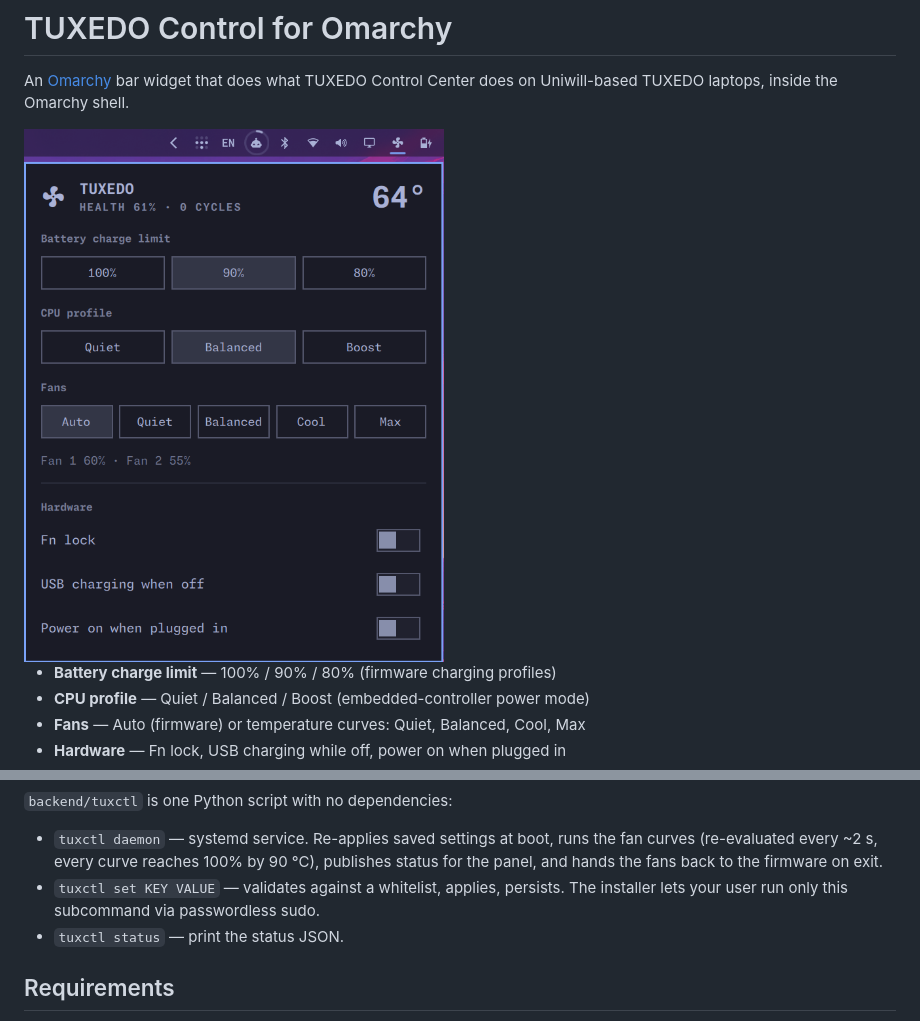
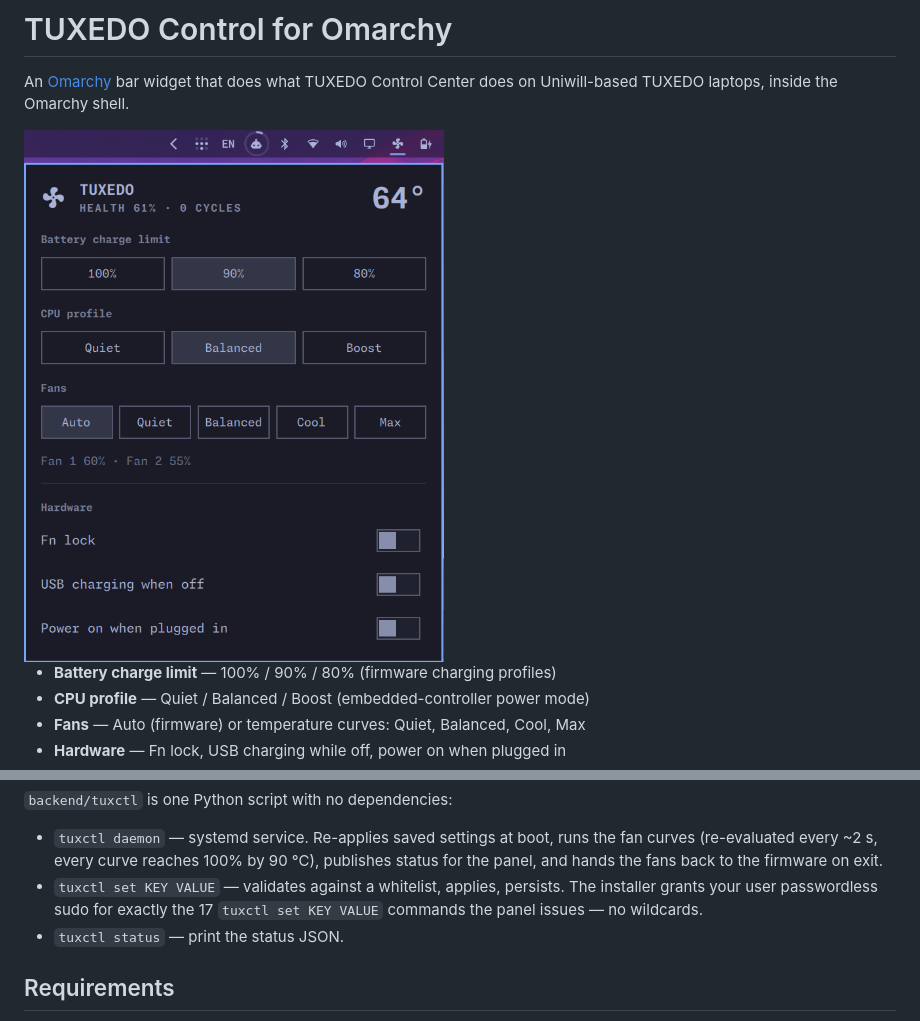
Before and after one commit to vadim-su/omarchy-tuxedo-control, a Markdown page: README.md, 2 parts joined by grey strips. Drawn GitHub-style.

Commit message:
Fixed sudoers command list, root preview.png

```diff
--- a/README.md
+++ b/README.md
@@ -3,7 +3,7 @@
 An [Omarchy](https://omarchy.org/) bar widget that does what TUXEDO Control
 Center does on Uniwill-based TUXEDO laptops, inside the Omarchy shell.
 
-<img src="assets/screenshot.png" alt="TUXEDO Control panel open from the Omarchy bar" width="420">
+<img src="preview.png" alt="TUXEDO Control panel open from the Omarchy bar" width="420">
 
 - **Battery charge limit** — 100% / 90% / 80% (firmware charging profiles)
 - **CPU profile** — Quiet / Balanced / Boost (embedded-controller power mode)
@@ -29,7 +29,8 @@ Panel.qml ──reads──▶ /run/tuxctl/status.json ◀──writes── tux
   publishes status for the panel, and hands the fans back to the firmware on
   exit.
 - `tuxctl set KEY VALUE` — validates against a whitelist, applies, persists.
-  The installer lets your user run only this subcommand via passwordless sudo.
+  The installer grants your user passwordless sudo for exactly the 17
+  `tuxctl set KEY VALUE` commands the panel issues — no wildcards.
 - `tuxctl status` — print the status JSON.
 
 ## Requirements
```
Also changed, not shown: preview.png (renamed from assets/screenshot.png), 1 other file.
